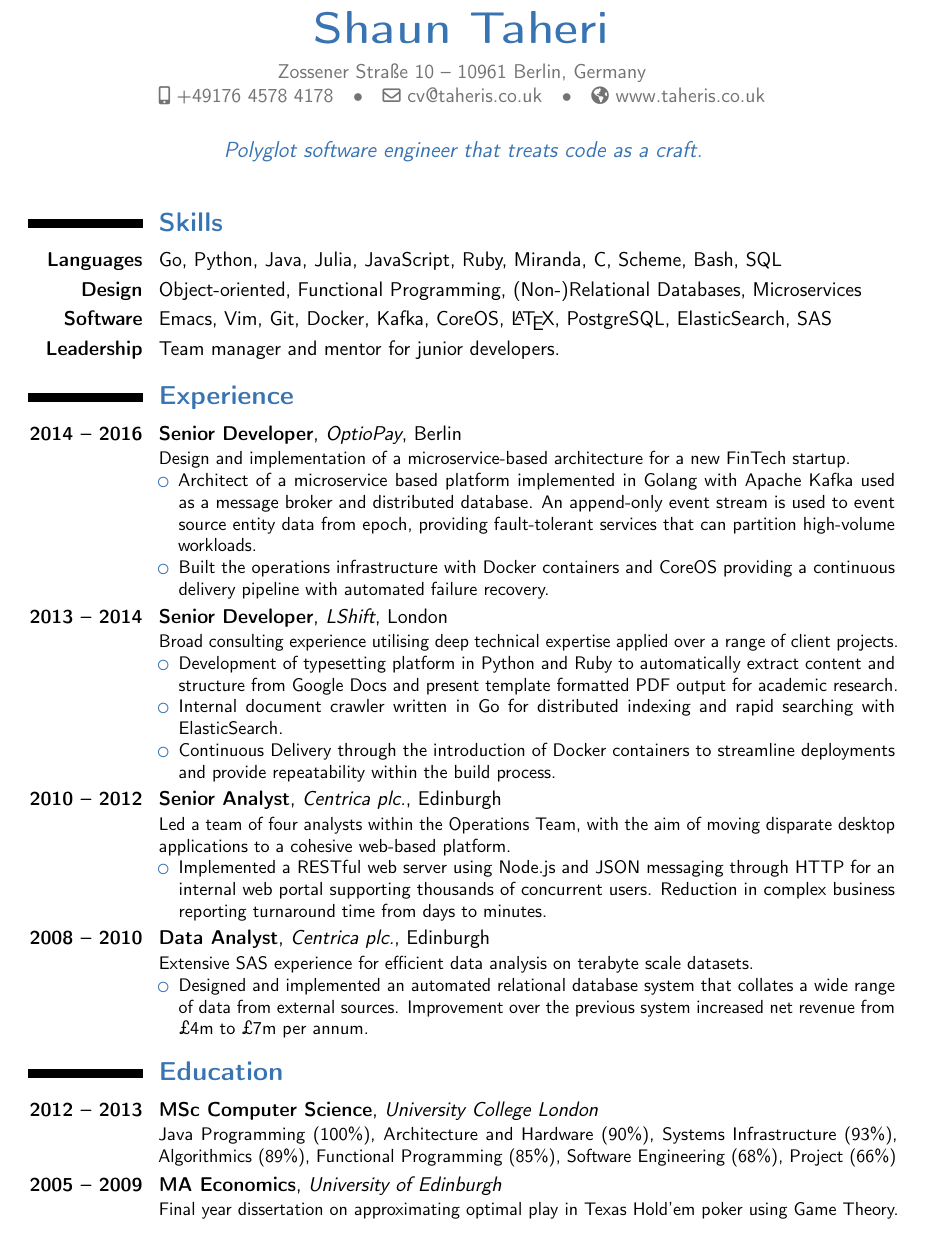
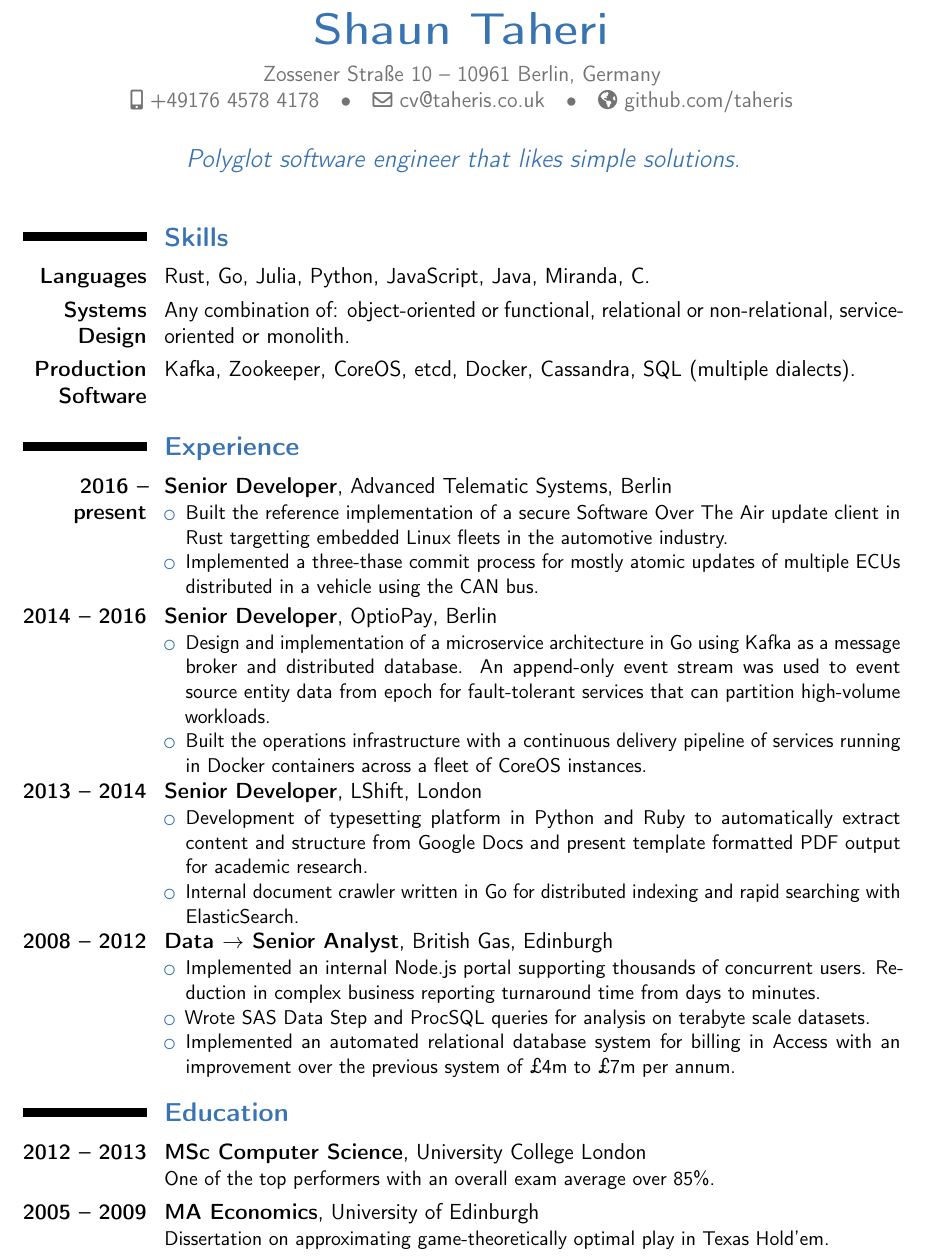
Before and after one commit to taheris/cv, a LaTeX CV (shaun_taheri_cv.tex, which reads moderncvstylealt.sty): part of the page, cut so that both start at the same text. Compiled offline with pdfLaTeX.

Commit message:
update experience

```diff
--- a/moderncvstylealt.sty
+++ b/moderncvstylealt.sty
@@ -88,7 +88,7 @@
 \renewcommand*{\titlefont}{\Huge\mdseries\upshape}
 \renewcommand*{\addressfont}{\normalsize\mdseries\upshape}
 \renewcommand*{\quotefont}{\large\slshape}
-\renewcommand*{\sectionfont}{\Large\bfseries\upshape}
+\renewcommand*{\sectionfont}{\large\bfseries\upshape}
 \renewcommand*{\subsectionfont}{\large\upshape\fontseries{sb}\selectfont}
 \renewcommand*{\hintfont}{\bfseries}
 
@@ -108,7 +108,7 @@
 % \newlength{\separatorcolumnwidth}
 % \setlength{\separatorcolumnwidth}{0.025\textwidth}%
 % \newlength{\maincolumnwidth}
-\newlength{\doubleitemcolumnwidth}
+% \newlength{\doubleitemcolumnwidth}
 % \newlength{\listitemsymbolwidth}
 % \settowidth{\listitemsymbolwidth}{\listitemsymbol}
 % \newlength{\listitemmaincolumnwidth}
--- a/shaun_taheri_cv.tex
+++ b/shaun_taheri_cv.tex
@@ -4,11 +4,11 @@
 % conditions of the LaTeX Project Public License version 1.3c,
 % available at http://www.latex-project.org/lppl/.
 
-\documentclass[11pt,a4paper,sans]{moderncv}
+\documentclass[12pt,a4paper,sans]{moderncv}
 \moderncvstyle{alt}
 \moderncvcolor{blue}
 \usepackage[utf8]{inputenc}
-\usepackage[scale=0.8]{geometry}
+\usepackage[scale=0.81]{geometry}
 \nopagenumbers{}
 
 % personal data
@@ -20,10 +20,10 @@
 % \phone{+2~(345)~678~901}
 % \fax{+3~(456)~789~012}
 \email{cv@taheris.co.uk}
-\homepage{www.taheris.co.uk}
-% \extrainfo{github.com/taheris}
+\homepage{github.com/taheris}
+% \extrainfo{}
 % \photo[64pt][0.4pt]{picture}
-\quote{Polyglot software engineer that treats code as a craft.}
+\quote{Polyglot software engineer that likes simple solutions.}
 
 
 \begin{document}
@@ -31,69 +31,58 @@
 
 \section{Skills}
 
-\cvitem{Languages}{Go, Python, Java, Julia, JavaScript, Ruby, Miranda, C,
-  Scheme, Bash, SQL}
+\cvitem{Languages}{Rust, Go, Julia, Python, JavaScript, Java, Miranda, C.}
 
-\cvitem{Design}{Object-oriented, Functional Programming, (Non-)Relational
-  Databases, Microservices}
+\cvitem{Systems Design}{Any combination of: object-oriented or functional,
+  relational or non-relational, service-oriented or monolith.}
 
-\cvitem{Software}{Emacs, Vim, Git, Docker, Kafka, CoreOS, \LaTeX{}, PostgreSQL,
-  ElasticSearch, SAS}
-
-\cvitem{Leadership}{Team manager and mentor for junior developers.}
+\cvitem{Production Software}{Kafka, Zookeeper, CoreOS, etcd,
+  Docker, Cassandra, SQL (multiple dialects).}
 
 \section{Experience}
 
-\cventry{2014 -- 2016}{Senior Developer}{OptioPay}{Berlin}{}{Design and
-  implementation of a microservice-based architecture for a new FinTech startup.
+\cventry{2016 -- present}{Senior Developer}{}{Advanced Telematic Systems}{Berlin}{
 \begin{itemize}
-\item Architect of a microservice based platform implemented in Golang with
-  Apache Kafka used as a message broker and distributed database. An append-only
-  event stream is used to event source entity data from epoch, providing
-  fault-tolerant services that can partition high-volume workloads.
-\item Built the operations infrastructure with Docker containers and CoreOS
-  providing a continuous delivery pipeline with automated failure recovery.
+\item Built the reference implementation of a secure Software Over The Air
+  update client in Rust targetting embedded Linux fleets in the automotive industry.
+\item Implemented a three-thase commit process for mostly atomic updates of
+  multiple ECUs distributed in a vehicle using the CAN bus.
 \end{itemize}}
 
-\cventry{2013 -- 2014}{Senior Developer}{LShift}{London}{}{Broad consulting
-  experience utilising deep technical expertise applied over a range of client
-  projects.
+\cventry{2014 -- 2016}{Senior Developer}{}{OptioPay}{Berlin}{
+\begin{itemize}
+\item Design and implementation of a microservice architecture in Go using Kafka
+  as a message broker and distributed database. An append-only event stream was
+  used to event source entity data from epoch for fault-tolerant services that
+  can partition high-volume workloads.
+\item Built the operations infrastructure with a continuous delivery pipeline of
+  services running in Docker containers across a fleet of CoreOS instances.
+\end{itemize}}
+
+\cventry{2013 -- 2014}{Senior Developer}{}{LShift}{London}{
 \begin{itemize}
 \item Development of typesetting platform in Python and Ruby to automatically
   extract content and structure from Google Docs and present template formatted
   PDF output for academic research.
 \item Internal document crawler written in Go for distributed indexing and rapid
   searching with ElasticSearch.
-\item Continuous Delivery through the introduction of Docker containers to
-  streamline deployments and provide repeatability within the build process.
 \end{itemize}}
 
-\cventry{2010 -- 2012}{Senior Analyst}{Centrica plc.}{Edinburgh}{}{Led a team of
-  four analysts within the Operations Team, with the aim of moving disparate
-  desktop applications to a cohesive web-based platform.
+\cventry{2008 -- 2012}{Data $\rightarrow$ Senior Analyst}{}{British Gas}{Edinburgh}{
 \begin{itemize}
-\item Implemented a RESTful web server using Node.js and JSON messaging through
-  HTTP for an internal web portal supporting thousands of concurrent users.
-  Reduction in complex business reporting turnaround time from days to minutes.
-\end{itemize}}
-
-\cventry{2008 -- 2010}{Data Analyst}{Centrica plc.}{Edinburgh}{}{Extensive SAS
-  experience for efficient data analysis on terabyte scale datasets.
-\begin{itemize}
-\item Designed and implemented an automated relational database system that
-  collates a wide range of data from external sources. Improvement over the
-  previous system increased net revenue from £4m to £7m per annum.
+\item Implemented an internal Node.js portal supporting thousands of concurrent
+  users. Reduction in complex business reporting turnaround time from days to minutes.
+\item Wrote SAS Data Step and ProcSQL queries for analysis on terabyte scale datasets.
+\item Implemented an automated relational database system for billing in Access with an
+  improvement over the previous system of £4m to £7m per annum.
 \end{itemize}}
 
 \section{Education}
 
-\cventry{2012 -- 2013}{MSc Computer Science}{University College London}{}{}{Java
-  Programming (100\%), Architecture and Hardware (90\%), Systems Infrastructure
-  (93\%), Algorithmics (89\%), Functional Programming (85\%), Software
-  Engineering (68\%), Project (66\%)}
+\cventry{2012 -- 2013}{MSc Computer Science}{}{University College London}{}{
+  One of the top performers with an overall exam average over 85\%.}
 
-\cventry{2005 -- 2009}{MA Economics}{University of Edinburgh}{}{}{Final year
-  dissertation on approximating optimal play in Texas Hold'em poker using Game
-  Theory.}
+\cventry{2005 -- 2009}{MA Economics}{}{University of Edinburgh}{}{Dissertation
+  on approximating game-theoretically optimal play in Texas Hold'em.}
 
 \end{document}
```
Also changed, not shown: shaun_taheri_cv.pdf.
